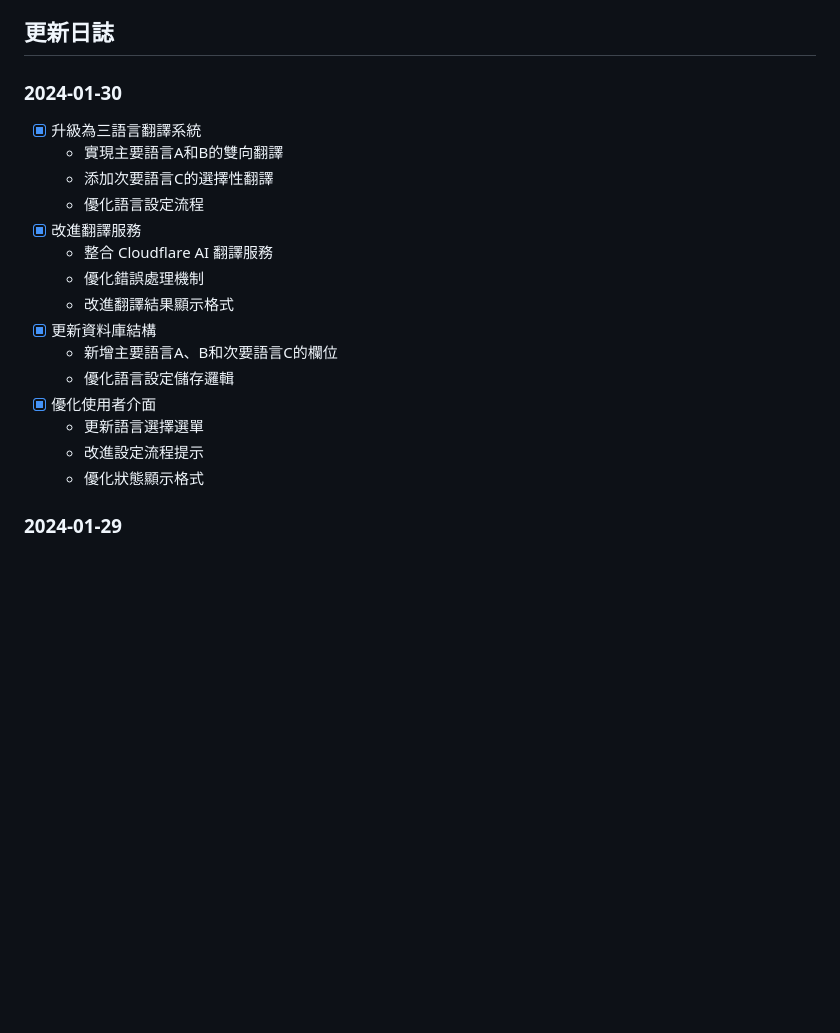
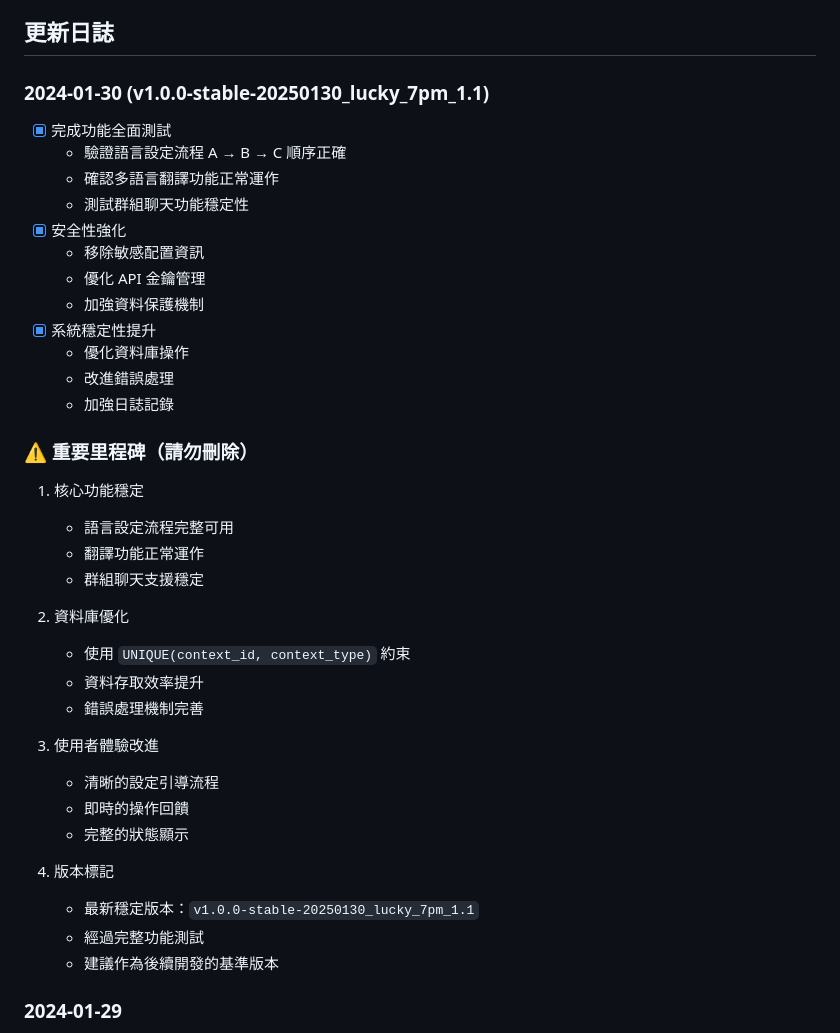
Before and after one commit to LIUXVuse/LINEbot_translate, a Markdown page: readme.md, the part around the change. GitHub-like rendering; blank space fills up the shorter version.

Commit message:
docs: 更新功能測試記錄和重要里程碑

```diff
--- a/readme.md
+++ b/readme.md
@@ -239,22 +239,40 @@ npx wrangler deployments list
    - 資料庫連接錯誤：確認 D1 資料庫狀態
 
 ## 更新日誌
-### 2024-01-30
-- [x] 升級為三語言翻譯系統
-  - 實現主要語言A和B的雙向翻譯
-  - 添加次要語言C的選擇性翻譯
-  - 優化語言設定流程
-- [x] 改進翻譯服務
-  - 整合 Cloudflare AI 翻譯服務
-  - 優化錯誤處理機制
-  - 改進翻譯結果顯示格式
-- [x] 更新資料庫結構
-  - 新增主要語言A、B和次要語言C的欄位
-  - 優化語言設定儲存邏輯
-- [x] 優化使用者介面
-  - 更新語言選擇選單
-  - 改進設定流程提示
-  - 優化狀態顯示格式
+### 2024-01-30 (v1.0.0-stable-20250130_lucky_7pm_1.1)
+- [x] 完成功能全面測試
+  - 驗證語言設定流程 A → B → C 順序正確
+  - 確認多語言翻譯功能正常運作
+  - 測試群組聊天功能穩定性
+- [x] 安全性強化
+  - 移除敏感配置資訊
+  - 優化 API 金鑰管理
+  - 加強資料保護機制
+- [x] 系統穩定性提升
+  - 優化資料庫操作
+  - 改進錯誤處理
+  - 加強日誌記錄
+
+### ⚠️ 重要里程碑（請勿刪除）
+1. 核心功能穩定
+   - 語言設定流程完整可用
+   - 翻譯功能正常運作
+   - 群組聊天支援穩定
+
+2. 資料庫優化
+   - 使用 `UNIQUE(context_id, context_type)` 約束
+   - 資料存取效率提升
+   - 錯誤處理機制完善
+
+3. 使用者體驗改進
+   - 清晰的設定引導流程
+   - 即時的操作回饋
+   - 完整的狀態顯示
+
+4. 版本標記
+   - 最新穩定版本：`v1.0.0-stable-20250130_lucky_7pm_1.1`
+   - 經過完整功能測試
+   - 建議作為後續開發的基準版本
 
 ### 2024-01-29
 - [x] 完成基礎架構設置
```
